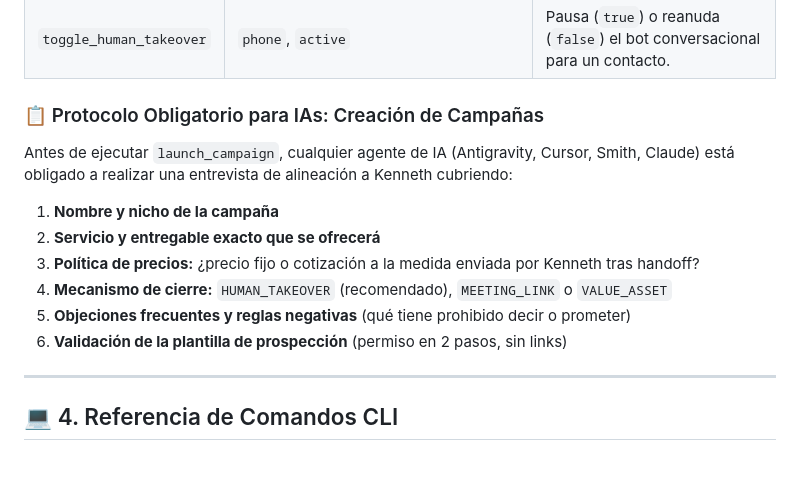
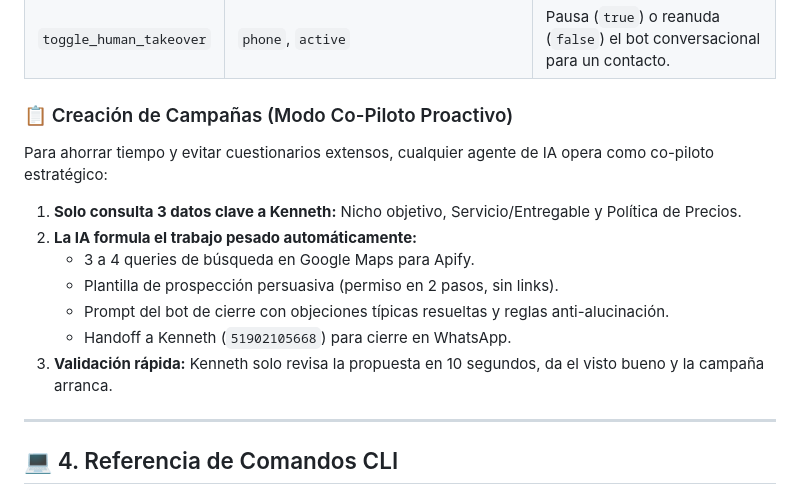
Before and after one commit to thequantpartners/qp-outreach-engine, a Markdown page: README.md, the part around the change. Drawn GitHub-style; blank space fills up the shorter version.

Commit message:
docs: streamline campaign creation to proactive 3-input co-pilot workflow

```diff
--- a/README.md
+++ b/README.md
@@ -170,14 +170,15 @@ Cualquier agente de IA (**Antigravity, Cursor, Claude Desktop, Windsurf, Smith**
 | `get_chat_history` | `phone` | Obtiene la transcripción completa de la conversación de un lead. |
 | `send_whatsapp_message` | `to`, `message` | Envío manual inmediato (silencia la IA para ese lead). |
 | `toggle_human_takeover` | `phone`, `active` | Pausa (`true`) o reanuda (`false`) el bot conversacional para un contacto. |
-### 📋 Protocolo Obligatorio para IAs: Creación de Campañas
-Antes de ejecutar `launch_campaign`, cualquier agente de IA (Antigravity, Cursor, Smith, Claude) está obligado a realizar una entrevista de alineación a Kenneth cubriendo:
-1. **Nombre y nicho de la campaña**
-2. **Servicio y entregable exacto que se ofrecerá**
-3. **Política de precios:** ¿precio fijo o cotización a la medida enviada por Kenneth tras handoff?
-4. **Mecanismo de cierre:** `HUMAN_TAKEOVER` (recomendado), `MEETING_LINK` o `VALUE_ASSET`
-5. **Objeciones frecuentes y reglas negativas** (qué tiene prohibido decir o prometer)
-6. **Validación de la plantilla de prospección** (permiso en 2 pasos, sin links)
+### 📋 Creación de Campañas (Modo Co-Piloto Proactivo)
+Para ahorrar tiempo y evitar cuestionarios extensos, cualquier agente de IA opera como co-piloto estratégico:
+1. **Solo consulta 3 datos clave a Kenneth:** Nicho objetivo, Servicio/Entregable y Política de Precios.
+2. **La IA formula el trabajo pesado automáticamente:**
+   - 3 a 4 queries de búsqueda en Google Maps para Apify.
+   - Plantilla de prospección persuasiva (permiso en 2 pasos, sin links).
+   - Prompt del bot de cierre con objeciones típicas resueltas y reglas anti-alucinación.
+   - Handoff a Kenneth (`51902105668`) para cierre en WhatsApp.
+3. **Validación rápida:** Kenneth solo revisa la propuesta en 10 segundos, da el visto bueno y la campaña arranca.
 
 ---
 
```
Also changed, not shown: AGENTS.md (+18 -17 lines).
